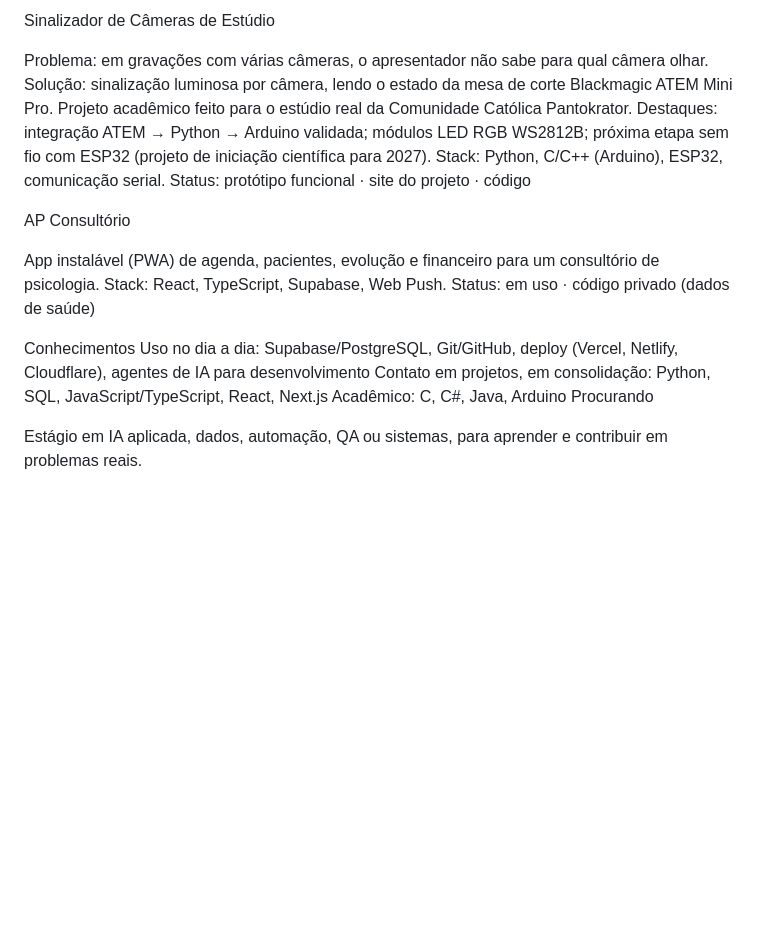
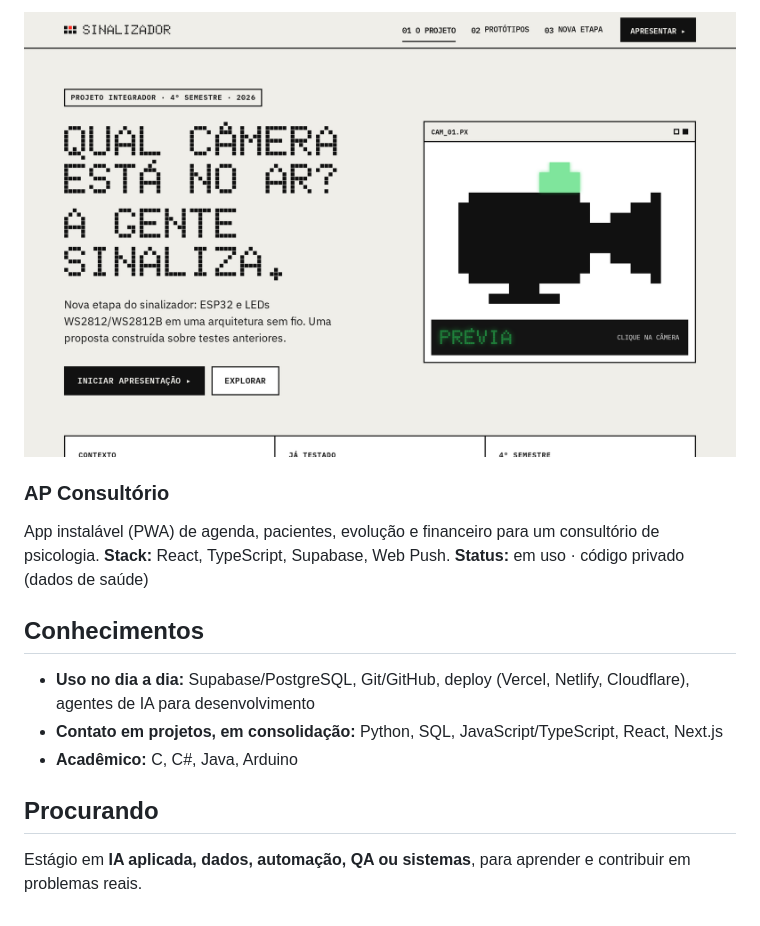
Before and after one commit to daniloptoledo/daniloptoledo, a Markdown page: README.md, the part around one of its changes. Rendered like a GitHub page; pictures changed too: assets/sinalizador-capa.png (added); blank space fills up the shorter version.

```diff
--- a/README.md
+++ b/README.md
@@ -21,16 +40,16 @@ Problema: organizar as finanças da casa sem depender de lançamento manual. Sol
 
-Sinalizador de Câmeras de Estúdio
+![Site do Sinalizador de Câmeras](assets/sinalizador-capa.png)
 
-Problema: em gravações com várias câmeras, o apresentador não sabe para qual câmera olhar. Solução: sinalização luminosa por câmera, lendo o estado da mesa de corte Blackmagic ATEM Mini Pro. Projeto acadêmico feito para o estúdio real da Comunidade Católica Pantokrator. Destaques: integração ATEM → Python → Arduino validada; módulos LED RGB WS2812B; próxima etapa sem fio com ESP32 (projeto de iniciação científica para 2027). Stack: Python, C/C++ (Arduino), ESP32, comunicação serial. Status: protótipo funcional · site do projeto · código
+### AP Consultório
+App instalável (PWA) de agenda, pacientes, evolução e financeiro para um consultório de psicologia.
+**Stack:** React, TypeScript, Supabase, Web Push. **Status:** em uso · código privado (dados de saúde)
 
-AP Consultório
+## Conhecimentos
 
-App instalável (PWA) de agenda, pacientes, evolução e financeiro para um consultório de psicologia. Stack: React, TypeScript, Supabase, Web Push. Status: em uso · código privado (dados de saúde)
+- **Uso no dia a dia:** Supabase/PostgreSQL, Git/GitHub, deploy (Vercel, Netlify, Cloudflare), agentes de IA para desenvolvimento
+- **Contato em projetos, em consolidação:** Python, SQL, JavaScript/TypeScript, React, Next.js
+- **Acadêmico:** C, C#, Java, Arduino
 
-Conhecimentos
-Uso no dia a dia: Supabase/PostgreSQL, Git/GitHub, deploy (Vercel, Netlify, Cloudflare), agentes de IA para desenvolvimento
-Contato em projetos, em consolidação: Python, SQL, JavaScript/TypeScript, React, Next.js
-Acadêmico: C, C#, Java, Arduino
-Procurando
+## Procurando
 
-Estágio em IA aplicada, dados, automação, QA ou sistemas, para aprender e contribuir em problemas reais.
+Estágio em **IA aplicada, dados, automação, QA ou sistemas**, para aprender e contribuir em problemas reais.
```
Also changed, not shown: other parts of README.md (+30 -11 lines), assets/crisma-capa.png (added).
